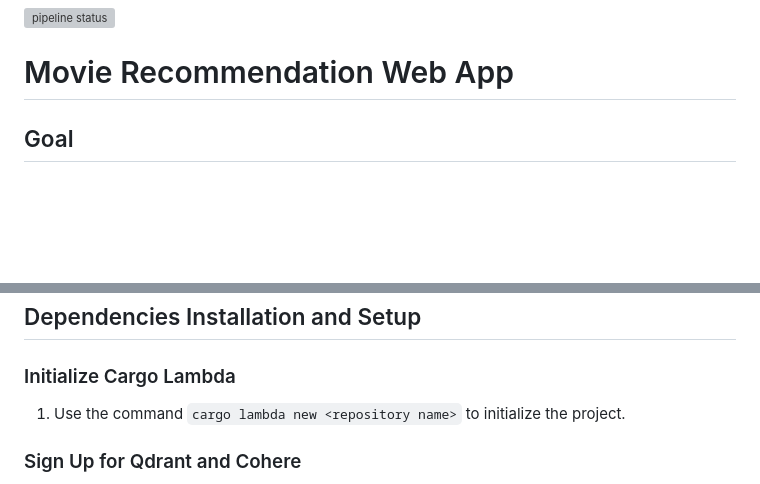
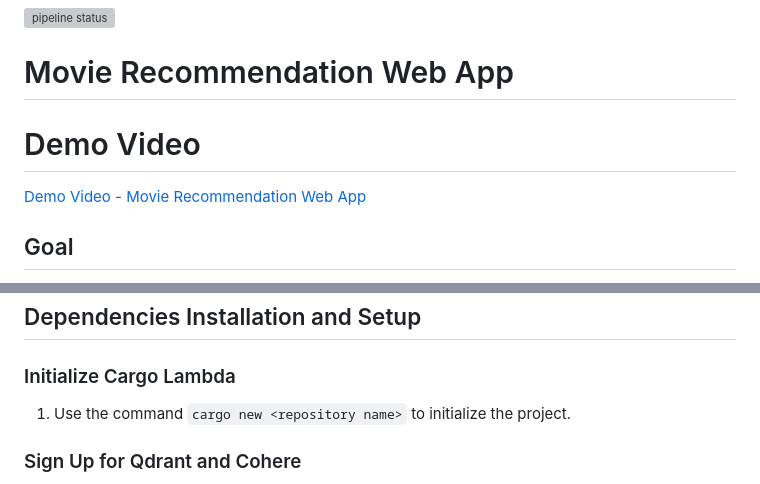
Before and after one commit to tinayiluo0322/movie-recommendation-web-app, a Markdown page: README.md, 2 parts joined by grey strips. Drawn GitHub-style; blank space fills up the shorter version; grey boxes are pictures that could not be loaded.

```diff
--- a/README.md
+++ b/README.md
@@ -2,6 +2,10 @@
 [![pipeline status](https://gitlab.com/jeremymtan/jjta-cloud-final/badges/master/pipeline.svg)](https://gitlab.com/jeremymtan/jjta-cloud-final/-/commits/master)
 
 # Movie Recommendation Web App
+
+# Demo Video
+
+[Demo Video - Movie Recommendation Web App](https://youtu.be/S7IOLuUNLdo)
 
 ## Goal
 
@@ -53,7 +57,7 @@ The cleaned dataset comprises 33,402 rows and is stored as "combined_data.csv".
 ## Dependencies Installation and Setup
 
 ### Initialize Cargo Lambda
-1. Use the command `cargo lambda new <repository name>` to initialize the project.
+1. Use the command `cargo new <repository name>` to initialize the project.
 
 ###  Sign Up for Qdrant and Cohere
 1. Register for Qdrant to create a vector database cluster. Obtain the API key and cluster URL.
```
